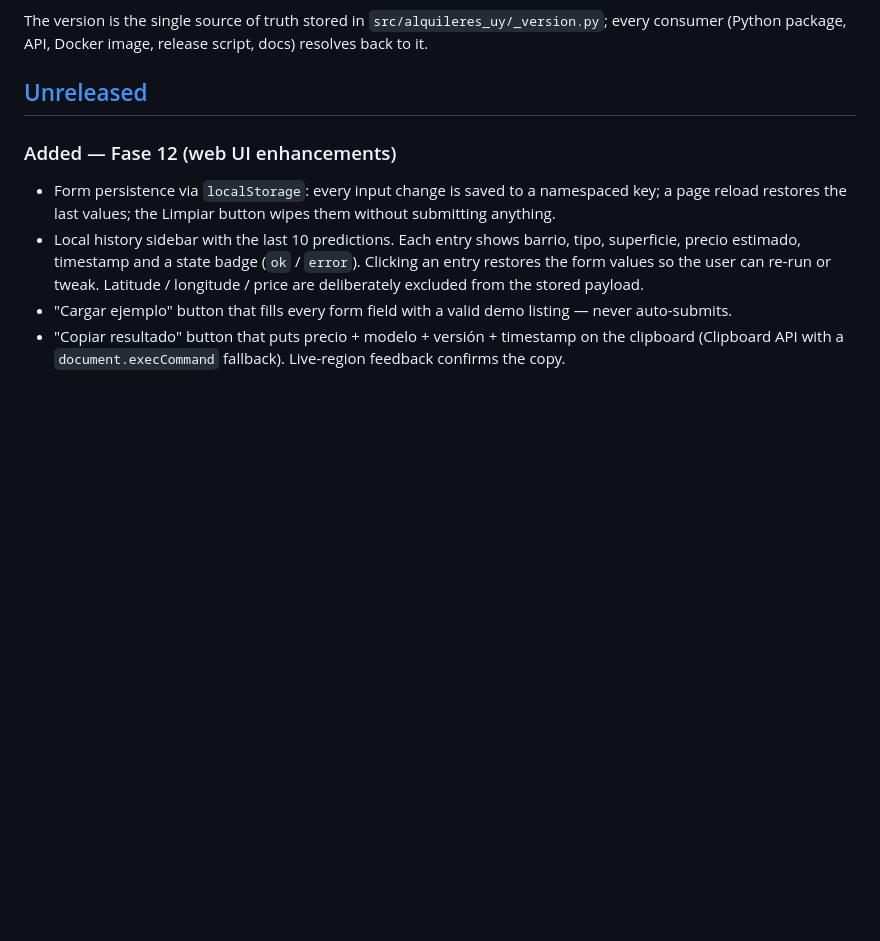
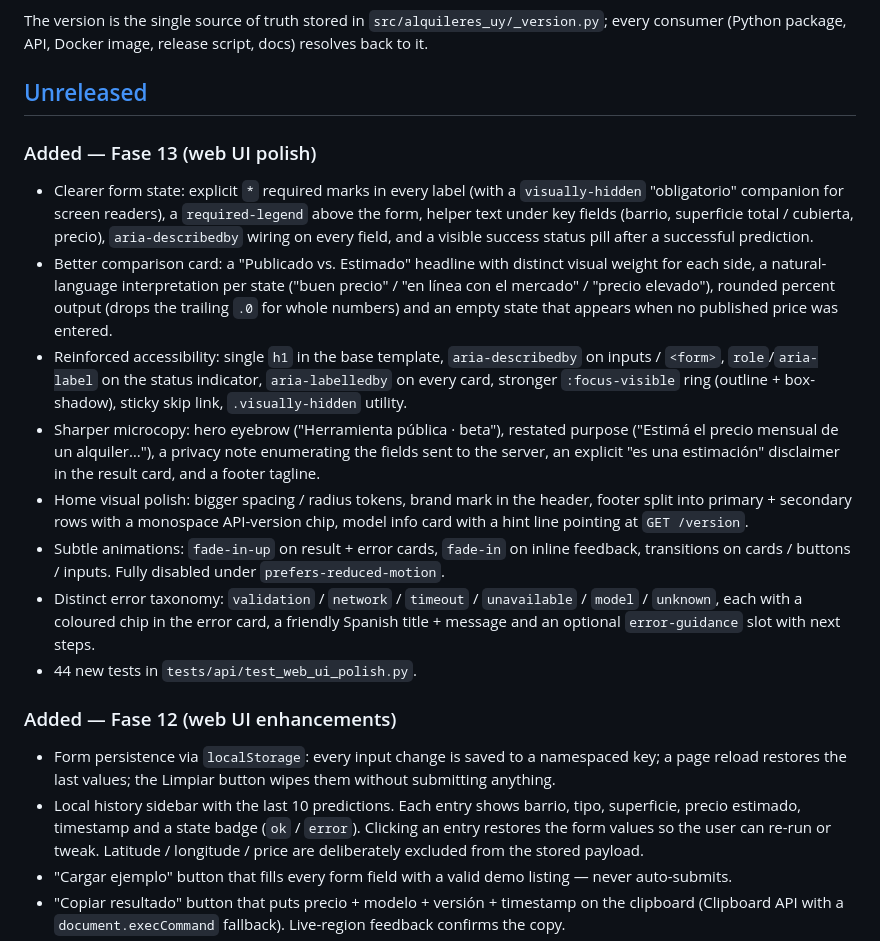
Before and after one commit to CarlosGardel1891/alquileres-uy, a Markdown page: CHANGELOG.md, the part around the change. Rendered like a GitHub page; blank space fills up the shorter version.

Commit message:
docs(changelog): document Fase 13 UI polish under [Unreleased]

```diff
--- a/CHANGELOG.md
+++ b/CHANGELOG.md
@@ -10,6 +10,43 @@ The version is the single source of truth stored in
 Docker image, release script, docs) resolves back to it.
 
 ## [Unreleased]
+
+### Added — Fase 13 (web UI polish)
+
+- Clearer form state: explicit `*` required marks in every label
+  (with a `visually-hidden` "obligatorio" companion for screen
+  readers), a `required-legend` above the form, helper text under
+  key fields (barrio, superficie total / cubierta, precio),
+  `aria-describedby` wiring on every field, and a visible success
+  status pill after a successful prediction.
+- Better comparison card: a "Publicado vs. Estimado" headline with
+  distinct visual weight for each side, a natural-language
+  interpretation per state ("buen precio" / "en línea con el
+  mercado" / "precio elevado"), rounded percent output (drops the
+  trailing `.0` for whole numbers) and an empty state that appears
+  when no published price was entered.
+- Reinforced accessibility: single `h1` in the base template,
+  `aria-describedby` on inputs / `<form>`, `role`/`aria-label` on
+  the status indicator, `aria-labelledby` on every card, stronger
+  `:focus-visible` ring (outline + box-shadow), sticky skip link,
+  `.visually-hidden` utility.
+- Sharper microcopy: hero eyebrow ("Herramienta pública · beta"),
+  restated purpose ("Estimá el precio mensual de un alquiler…"),
+  a privacy note enumerating the fields sent to the server, an
+  explicit "es una estimación" disclaimer in the result card, and
+  a footer tagline.
+- Home visual polish: bigger spacing / radius tokens, brand mark in
+  the header, footer split into primary + secondary rows with a
+  monospace API-version chip, model info card with a hint line
+  pointing at `GET /version`.
+- Subtle animations: `fade-in-up` on result + error cards, `fade-in`
+  on inline feedback, transitions on cards / buttons / inputs.
+  Fully disabled under `prefers-reduced-motion`.
+- Distinct error taxonomy: `validation` / `network` / `timeout` /
+  `unavailable` / `model` / `unknown`, each with a coloured chip
+  in the error card, a friendly Spanish title + message and an
+  optional `error-guidance` slot with next steps.
+- 44 new tests in `tests/api/test_web_ui_polish.py`.
 
 ### Added — Fase 12 (web UI enhancements)
 
```
